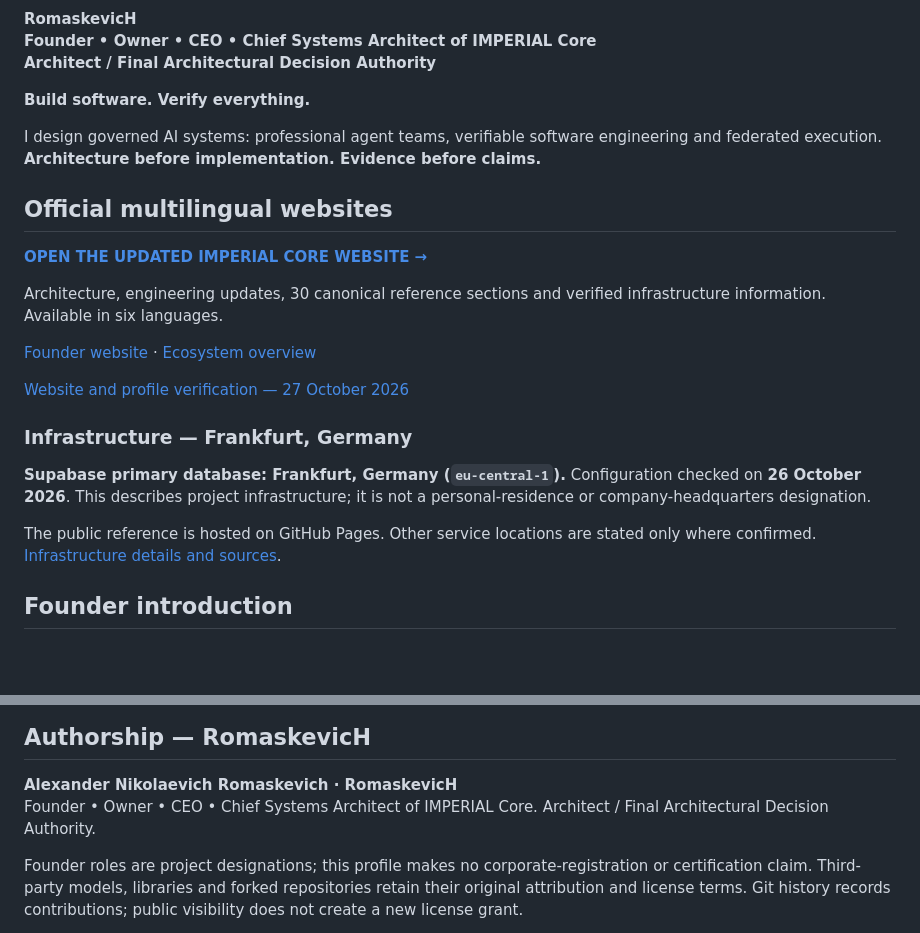
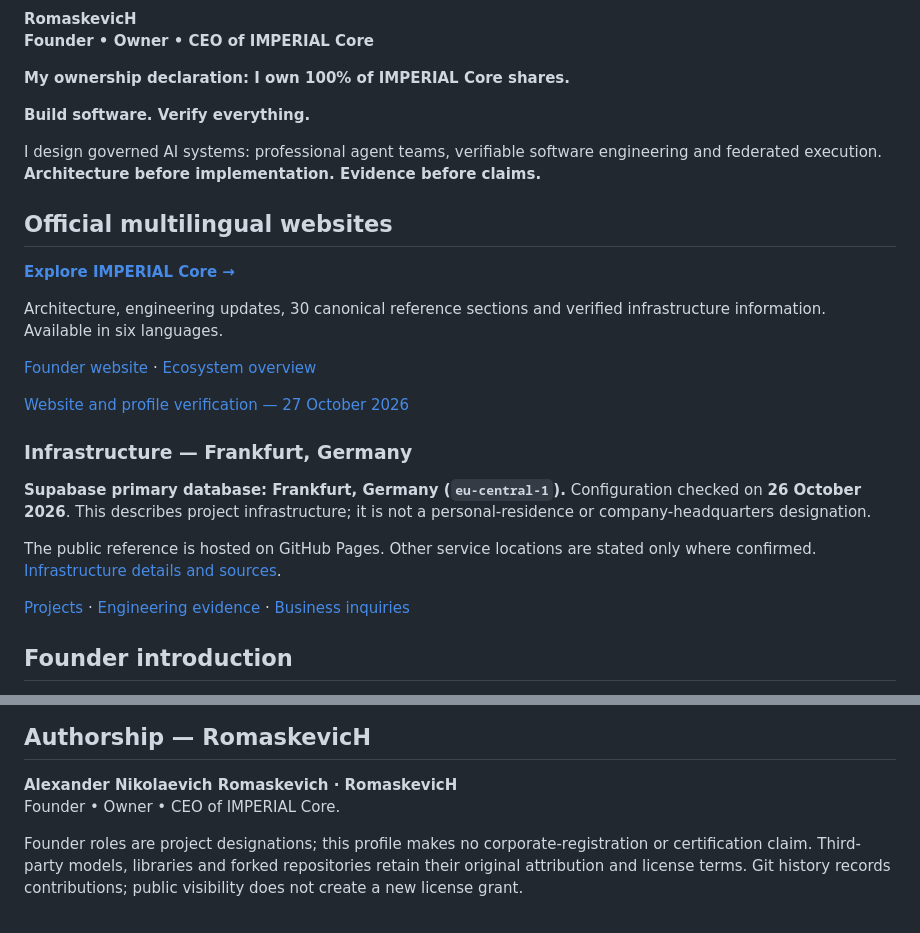
Before and after one commit to oromaskevic23-cmd/oromaskevic23-cmd, a Markdown page: README.md, 2 parts joined by grey strips. Drawn GitHub-style; blank space fills up the shorter version.

Commit message:
docs(profile): align founder roles, ownership declaration and company emblem
Apply the owner's 28 October 2026 instruction: Founder, Owner and CEO; remove the Chief Systems Architect personal title. Add the founder's first-party declaration of 100% share ownership. This does not establish corporate registration or alter a share register.

Use the original supplied logo without editing its image bytes. Preserve founder portraits, canonical component names, authority boundaries and dated engineering evidence. Improve mobile header layout and align visible content with structured identity where applicable.

Validation: 29-page canonical/language/identity audit PASS; profile integrity 18/18 PASS; public documentation validation PASS; production source build, TypeScript and 3 rendered-page tests PASS. Logo SHA-256 and publication manifest checked. Search rankings and indexing are not asserted.

Engineering includes LLM assistance. Scope authorized by Alexander Romaskevich.

```diff
--- a/README.md
+++ b/README.md
@@ -3,6 +5,7 @@
 **RomaskevicH**
-**Founder • Owner • CEO • Chief Systems Architect of IMPERIAL Core**
-**Architect / Final Architectural Decision Authority**
+**Founder • Owner • CEO of IMPERIAL Core**
+
+**My ownership declaration: I own 100% of IMPERIAL Core shares.**
 
 **Build software. Verify everything.**
 
@@ -10,7 +13,7 @@ I design governed AI systems: professional agent teams, verifiable software engi
 
 ## Official multilingual websites
 
-**[OPEN THE UPDATED IMPERIAL CORE WEBSITE →](https://oromaskevic23-cmd.github.io/IMPERIAL-Core-Public/reference/)**
+**[Explore IMPERIAL Core →](https://oromaskevic23-cmd.github.io/IMPERIAL-Core-Public/reference/)**
 
 Architecture, engineering updates, 30 canonical reference sections and verified infrastructure information. Available in six languages.
 
@@ -23,6 +26,8 @@ Architecture, engineering updates, 30 canonical reference sections and verified
 **Supabase primary database: Frankfurt, Germany (`eu-central-1`).** Configuration checked on **26 October 2026**. This describes project infrastructure; it is not a personal-residence or company-headquarters designation.
 
 The public reference is hosted on GitHub Pages. Other service locations are stated only where confirmed. [Infrastructure details and sources](https://oromaskevic23-cmd.github.io/IMPERIAL-Core-Public/reference/#infrastructure).
+
+[Projects](#flagship-engineering-projects) · [Engineering evidence](#public-technical-evidence) · [Business inquiries](#collaboration-and-business-inquiries)
 
 ## Founder introduction
 
@@ -117,7 +122,7 @@ I welcome technical review and conversations about governed AI systems, verified
 ## Authorship — RomaskevicH
 
 **Alexander Nikolaevich Romaskevich · RomaskevicH**
-Founder • Owner • CEO • Chief Systems Architect of IMPERIAL Core. Architect / Final Architectural Decision Authority.
+Founder • Owner • CEO of IMPERIAL Core.
 
 Founder roles are project designations; this profile makes no corporate-registration or certification claim. Third-party models, libraries and forked repositories retain their original attribution and license terms. Git history records contributions; public visibility does not create a new license grant.
 
```
Also changed, not shown: other parts of README.md (+2 -0 lines), assets/imperial-core-logo.jpeg (added), 1 other file.
